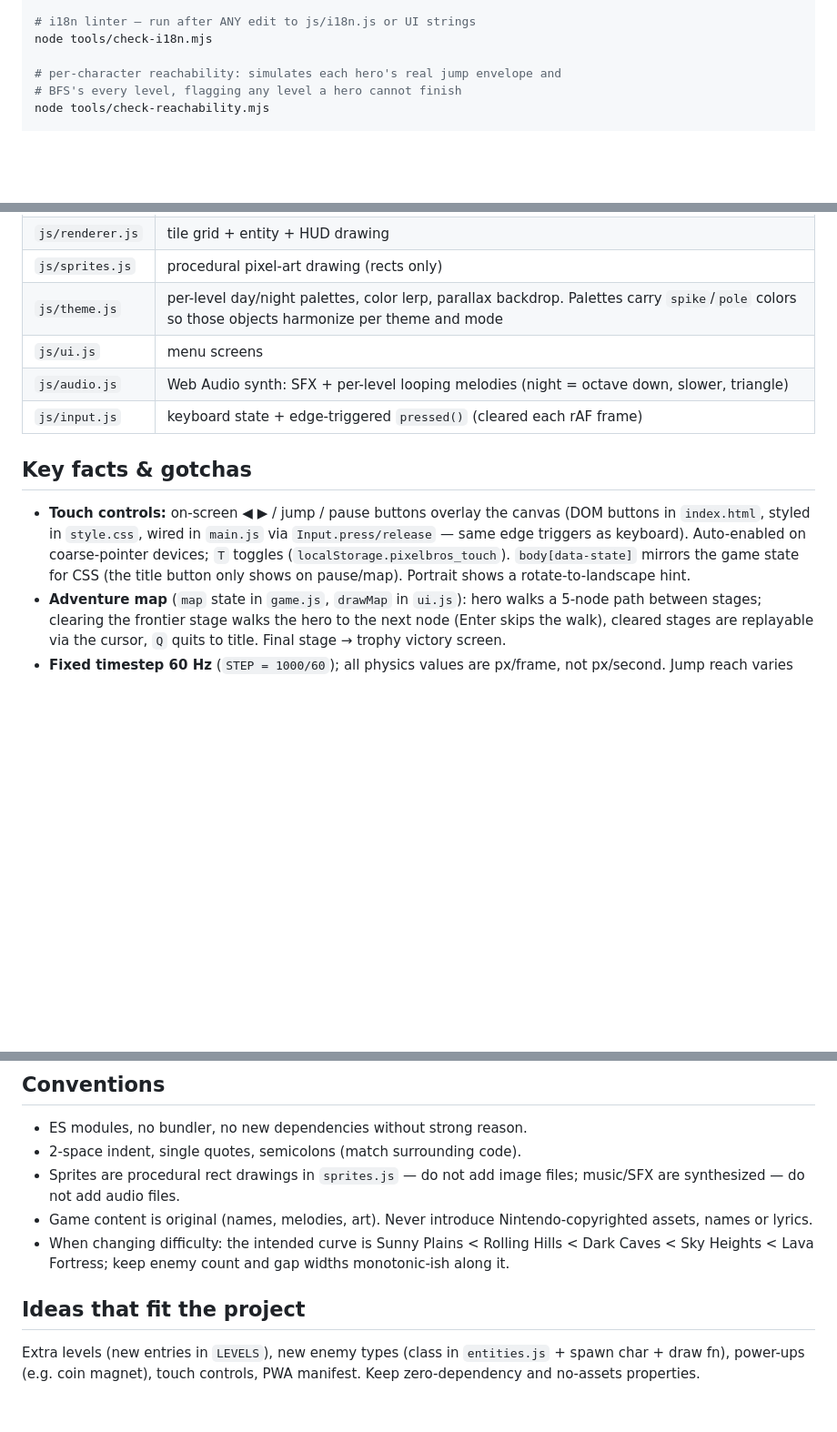
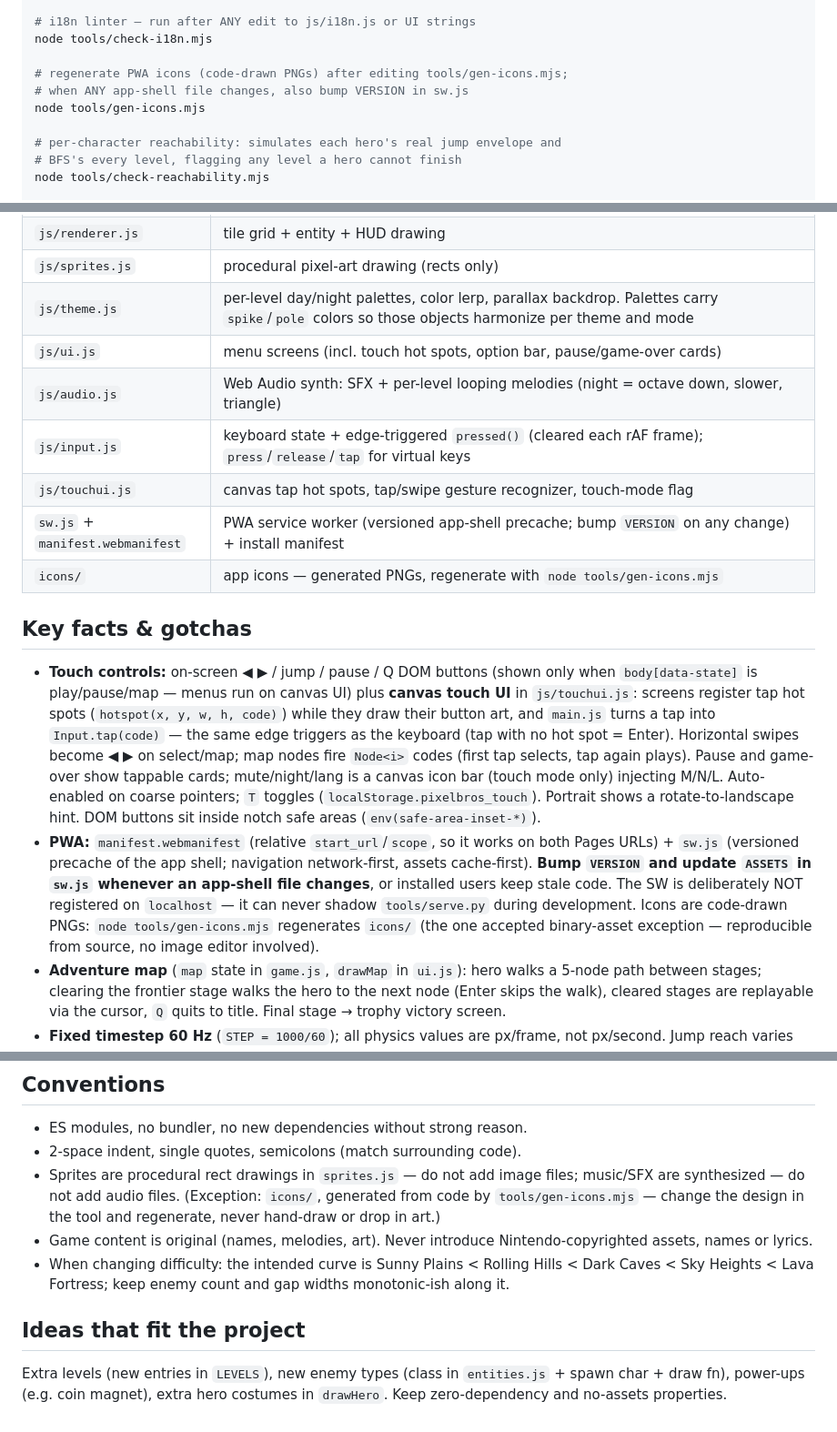
Before and after one commit to glorious73/super-pixel-bros, a Markdown page: AGENTS.md, 3 parts joined by grey strips. Shown at 91% size. Drawn GitHub-style; blank space fills up the shorter version.

```diff
--- a/AGENTS.md
+++ b/AGENTS.md
@@ -34,6 +34,10 @@ node tools/check-palette.mjs
 # i18n linter — run after ANY edit to js/i18n.js or UI strings
 node tools/check-i18n.mjs
 
+# regenerate PWA icons (code-drawn PNGs) after editing tools/gen-icons.mjs;
+# when ANY app-shell file changes, also bump VERSION in sw.js
+node tools/gen-icons.mjs
+
 # per-character reachability: simulates each hero's real jump envelope and
 # BFS's every level, flagging any level a hero cannot finish
 node tools/check-reachability.mjs
@@ -58,18 +62,36 @@ and has caught real soft-locks before (a pipe taller than the player's jump).
 | `js/renderer.js` | tile grid + entity + HUD drawing |
 | `js/sprites.js` | procedural pixel-art drawing (rects only) |
 | `js/theme.js` | per-level day/night palettes, color lerp, parallax backdrop. Palettes carry `spike`/`pole` colors so those objects harmonize per theme and mode |
-| `js/ui.js` | menu screens |
+| `js/ui.js` | menu screens (incl. touch hot spots, option bar, pause/game-over cards) |
 | `js/audio.js` | Web Audio synth: SFX + per-level looping melodies (night = octave down, slower, triangle) |
-| `js/input.js` | keyboard state + edge-triggered `pressed()` (cleared each rAF frame) |
+| `js/input.js` | keyboard state + edge-triggered `pressed()` (cleared each rAF frame); `press`/`release`/`tap` for virtual keys |
+| `js/touchui.js` | canvas tap hot spots, tap/swipe gesture recognizer, touch-mode flag |
+| `sw.js` + `manifest.webmanifest` | PWA service worker (versioned app-shell precache; bump `VERSION` on any change) + install manifest |
+| `icons/` | app icons — generated PNGs, regenerate with `node tools/gen-icons.mjs` |
 
 ## Key facts & gotchas
 
-- **Touch controls:** on-screen ◀ ▶ / jump / pause buttons overlay the canvas
-  (DOM buttons in `index.html`, styled in `style.css`, wired in `main.js` via
-  `Input.press/release` — same edge triggers as keyboard). Auto-enabled on
-  coarse-pointer devices; `T` toggles (`localStorage.pixelbros_touch`).
-  `body[data-state]` mirrors the game state for CSS (the title button only
-  shows on pause/map). Portrait shows a rotate-to-landscape hint.
+- **Touch controls:** on-screen ◀ ▶ / jump / pause / Q DOM buttons (shown only
+  when `body[data-state]` is play/pause/map — menus run on canvas UI) plus
+  **canvas touch UI** in `js/touchui.js`: screens register tap hot spots
+  (`hotspot(x, y, w, h, code)`) while they draw their button art, and
+  `main.js` turns a tap into `Input.tap(code)` — the same edge triggers as
+  the keyboard (tap with no hot spot = Enter). Horizontal swipes become ◀ ▶
+  on select/map; map nodes fire `Node<i>` codes (first tap selects, tap again
+  plays). Pause and game-over show tappable cards; mute/night/lang is a
+  canvas icon bar (touch mode only) injecting M/N/L. Auto-enabled on coarse
+  pointers; `T` toggles (`localStorage.pixelbros_touch`). Portrait shows a
+  rotate-to-landscape hint. DOM buttons sit inside notch safe areas
+  (`env(safe-area-inset-*)`).
+- **PWA:** `manifest.webmanifest` (relative `start_url`/`scope`, so it works
+  on both Pages URLs) + `sw.js` (versioned precache of the app shell;
+  navigation network-first, assets cache-first). **Bump `VERSION` and update
+  `ASSETS` in `sw.js` whenever an app-shell file changes**, or installed
+  users keep stale code. The SW is deliberately NOT registered on
+  `localhost` — it can never shadow `tools/serve.py` during development.
+  Icons are code-drawn PNGs: `node tools/gen-icons.mjs` regenerates `icons/`
+  (the one accepted binary-asset exception — reproducible from source, no
+  image editor involved).
 - **Adventure map** (`map` state in `game.js`, `drawMap` in `ui.js`): hero
   walks a 5-node path between stages; clearing the frontier stage walks the
   hero to the next node (Enter skips the walk), cleared stages are replayable
@@ -119,7 +141,9 @@ and has caught real soft-locks before (a pipe taller than the player's jump).
 - ES modules, no bundler, no new dependencies without strong reason.
 - 2-space indent, single quotes, semicolons (match surrounding code).
 - Sprites are procedural rect drawings in `sprites.js` — do not add image
-  files; music/SFX are synthesized — do not add audio files.
+  files; music/SFX are synthesized — do not add audio files. (Exception:
+  `icons/`, generated from code by `tools/gen-icons.mjs` — change the design
+  in the tool and regenerate, never hand-draw or drop in art.)
 - Game content is original (names, melodies, art). Never introduce
   Nintendo-copyrighted assets, names or lyrics.
 - When changing difficulty: the intended curve is Sunny Plains < Rolling
@@ -130,4 +154,4 @@ and has caught real soft-locks before (a pipe taller than the player's jump).
 
 Extra levels (new entries in `LEVELS`), new enemy types (class in
 `entities.js` + spawn char + draw fn), power-ups (e.g. coin magnet),
-touch controls, PWA manifest. Keep zero-dependency and no-assets properties.
+extra hero costumes in `drawHero`. Keep zero-dependency and no-assets properties.
```
Also changed, not shown: HANDOVER.md (+32 -7 lines).
